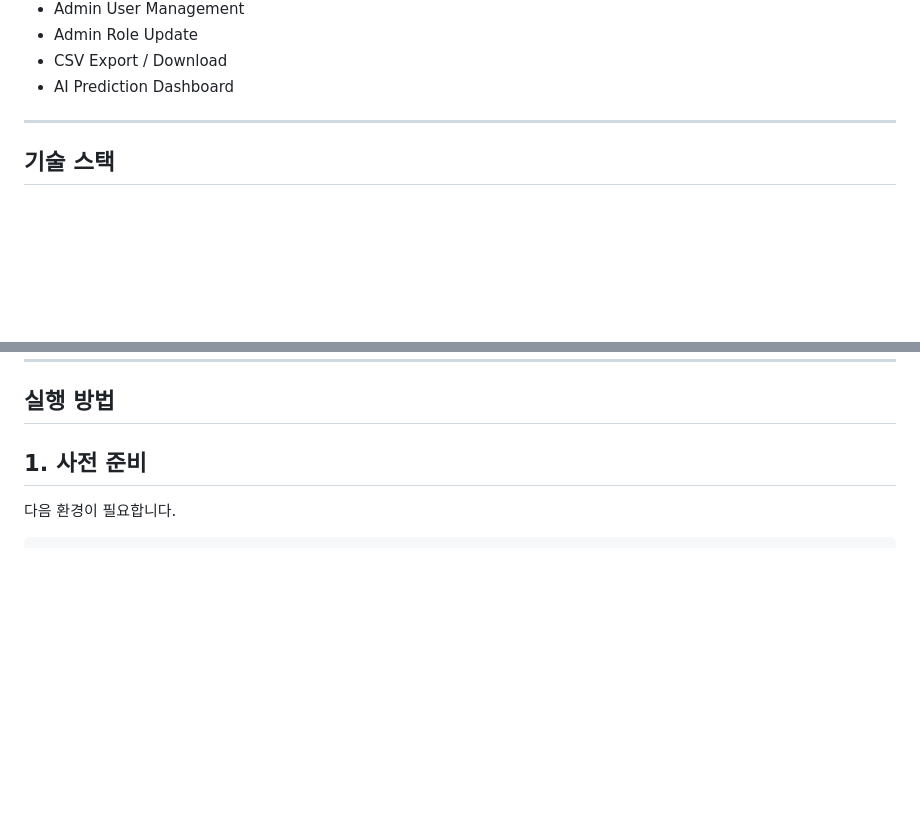
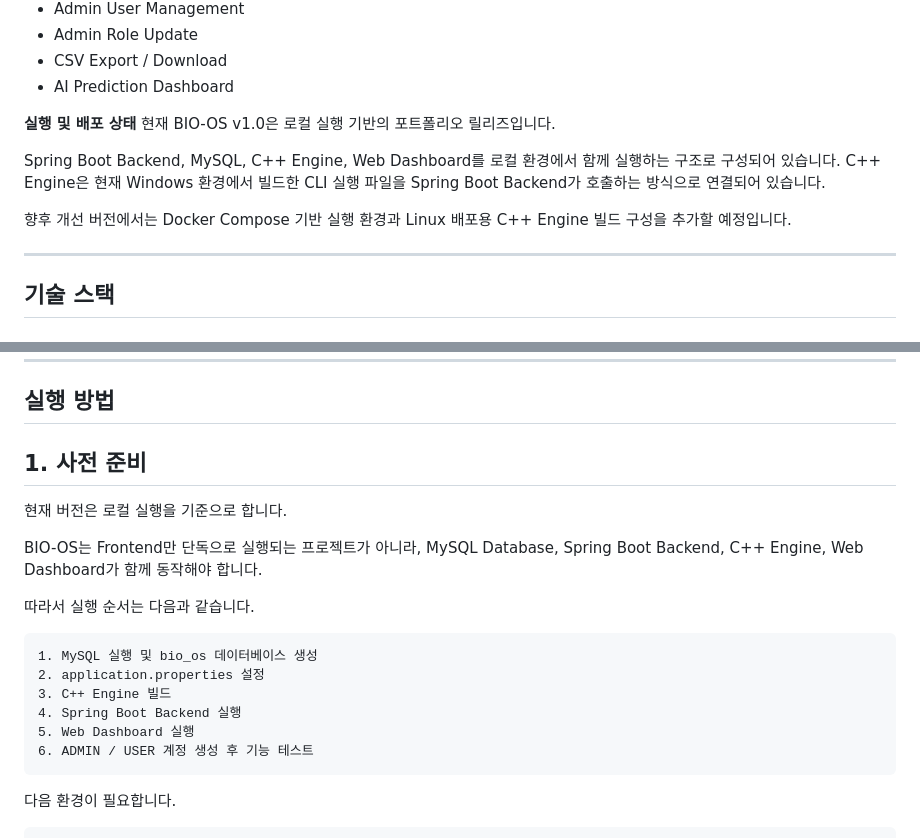
Before and after one commit to Yusolbin/Bio-OS, a Markdown page: README.md, 2 parts joined by grey strips. Drawn GitHub-style; blank space fills up the shorter version.

Commit message:
Update README with execution and deployment details
Added execution and deployment status section with instructions for local setup and prerequisites.

````diff
--- a/README.md
+++ b/README.md
@@ -43,6 +43,14 @@ Web Dashboard Visualization
 * Admin Role Update
 * CSV Export / Download
 * AI Prediction Dashboard
+
+**실행 및 배포 상태**
+현재 BIO-OS v1.0은 로컬 실행 기반의 포트폴리오 릴리즈입니다.
+
+Spring Boot Backend, MySQL, C++ Engine, Web Dashboard를 로컬 환경에서 함께 실행하는 구조로 구성되어 있습니다.
+C++ Engine은 현재 Windows 환경에서 빌드한 CLI 실행 파일을 Spring Boot Backend가 호출하는 방식으로 연결되어 있습니다.
+
+향후 개선 버전에서는 Docker Compose 기반 실행 환경과 Linux 배포용 C++ Engine 빌드 구성을 추가할 예정입니다.
 
 ---
 
@@ -610,6 +618,22 @@ Bio_OS
 
 ## 1. 사전 준비
 
+현재 버전은 로컬 실행을 기준으로 합니다.
+
+BIO-OS는 Frontend만 단독으로 실행되는 프로젝트가 아니라, MySQL Database, Spring Boot Backend, C++ Engine, Web Dashboard가 함께 동작해야 합니다.
+
+따라서 실행 순서는 다음과 같습니다.
+
+```text
+1. MySQL 실행 및 bio_os 데이터베이스 생성
+2. application.properties 설정
+3. C++ Engine 빌드
+4. Spring Boot Backend 실행
+5. Web Dashboard 실행
+6. ADMIN / USER 계정 생성 후 기능 테스트
+```
+
+
 다음 환경이 필요합니다.
 
 ```text
````
